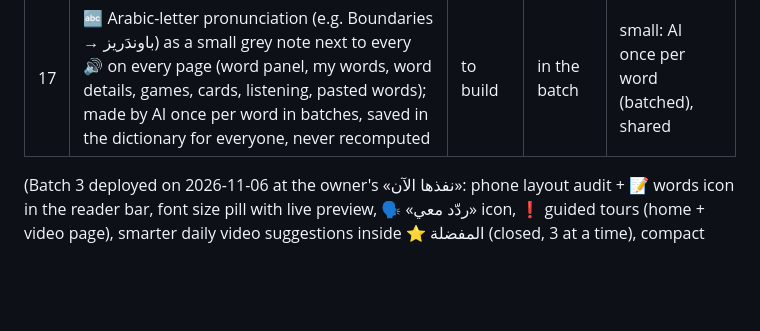
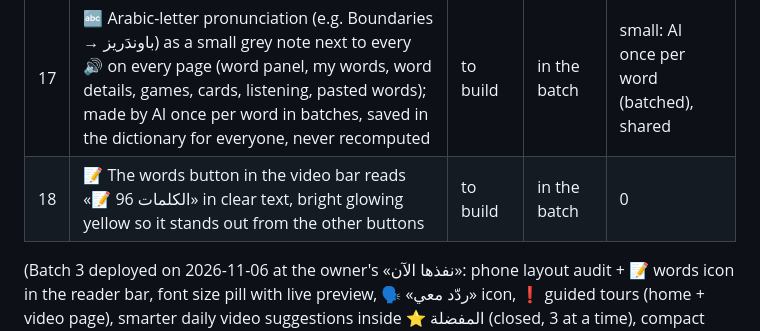
Before and after one commit to thregraphic-del/car-sales-dashboard, a Markdown page: vocab-app/PENDING.md, the part around the change. Rendered like a GitHub page; blank space fills up the shorter version.

Commit message:
Pending: labelled yellow words button
Co-Authored-By: Claude Opus 5.5 <noreply@anthropic.com>
Claude-Session: https://claude.ai/code/session_01DBbsjUY2jGfsPP836yw7hy

```diff
--- a/vocab-app/PENDING.md
+++ b/vocab-app/PENDING.md
@@ -19,6 +19,7 @@
 | 15 | 🗨 Saudi-dialect recap («السالفة باختصار») under the learner's control in ⚙: every 3 / 5 / 10 min or a number they type; «قبل» (what the next part is about, before it plays) or «بعد» (what was just said); on/off switch; shown as a small card that doesn't cover the text | to build | in the batch | same as now: AI once per part, saved |
 | 16 | 🔊 Pasted words (Add page results): a 🔊 button on every extracted word (tap again = slow), and the words are read aloud once when the list appears; ALSO fix parsing «Boundaries / Limits» → two separate words (boundaries, limits) instead of one term | to build | in the batch | 0 (phone's own voice) |
 | 17 | 🔤 Arabic-letter pronunciation (e.g. Boundaries → باوندَريز) as a small grey note next to every 🔊 on every page (word panel, my words, word details, games, cards, listening, pasted words); made by AI once per word in batches, saved in the dictionary for everyone, never recomputed | to build | in the batch | small: AI once per word (batched), shared |
+| 18 | 📝 The words button in the video bar reads «📝 الكلمات 96» in clear text, bright glowing yellow so it stands out from the other buttons | to build | in the batch | 0 |
 
 (Batch 3 deployed on 2026-11-06 at the owner's «نفذها الآن»: phone layout audit + 📝 words icon in the
 reader bar, font size pill with live preview, 🗣 «ردّد معي» icon, ❗ guided tours (home + video page),
```
